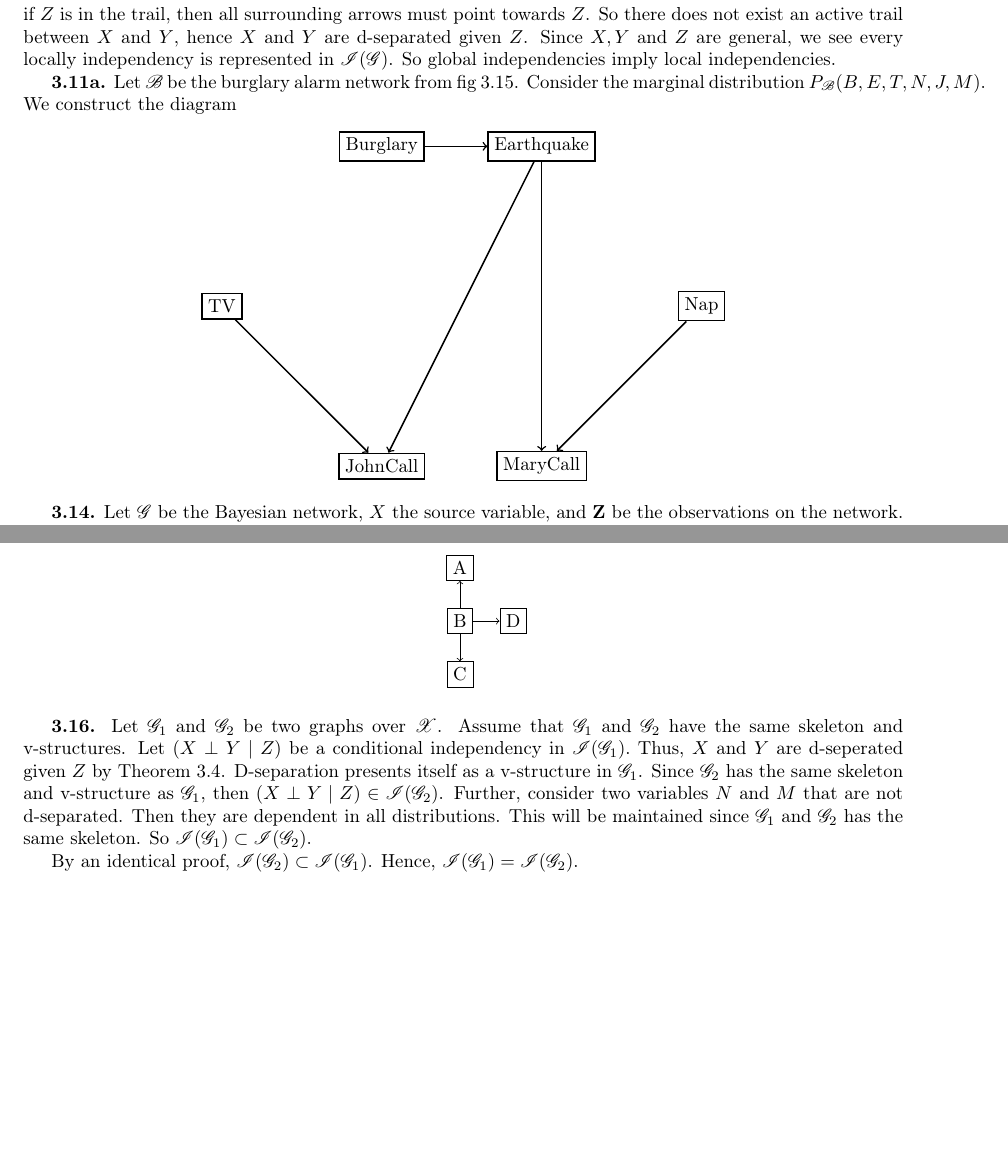
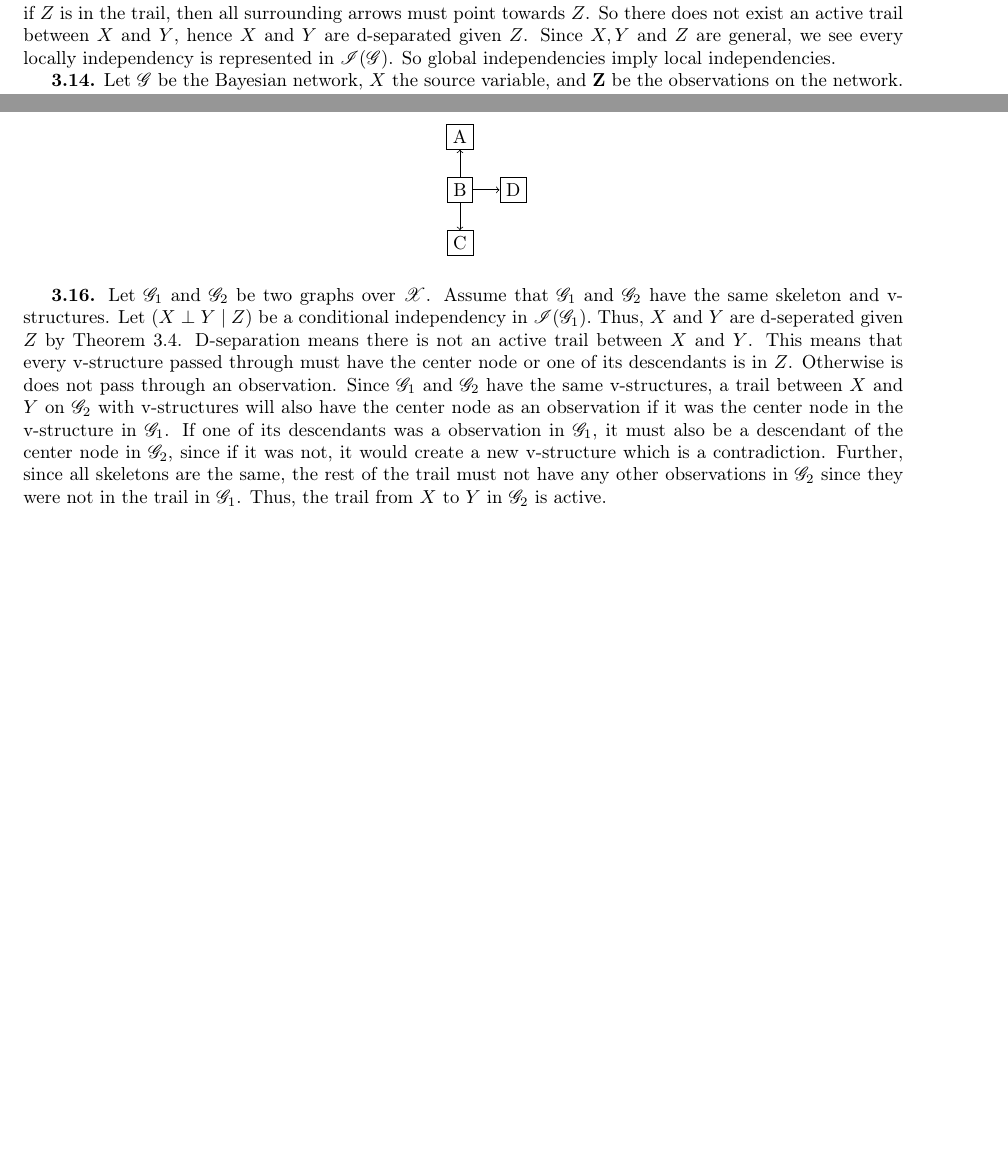
Before and after one commit to cglover13/winter2020, a LaTeX problem sheet (math522/hw3/hw3.tex): two parts of pages 1 and 2 of 2, joined at a grey line, cut so that both start at the same text, the shorter picture padded with empty space. Compiled offline with pdfLaTeX.

Commit message:
hw3 almost done

```diff
--- a/math522/hw3/hw3.tex
+++ b/math522/hw3/hw3.tex
@@ -38,27 +38,27 @@ By definition 3.6, this is only possible if for the trail $X\rightleftharpoons X
 So there does not exist an active trail between $X$ and $Y$, hence $X$ and $Y$ are d-separated given $Z$. Since $X,Y$ and $Z$ are general, we see every locally independency is represented in $\mathscr{I}(\mathscr{G})$. So global independencies imply local independencies.
 \end{exercise}
 
-\begin{exercise}{3.11a}
-Let $\mathscr{B}$ be the burglary alarm network from fig 3.15. Consider the marginal distribution $P_\mathscr{B}(B,E,T,N,J,M)$. We construct the diagram
-\begin{center}
-\begin{tikzpicture}[node distance=3cm, thick ]
-\node[draw](B) {Burglary};
-\node[draw](E) [right of = B] {Earthquake};
-\node(S) [below of= B] {};
-\node(S') [below of =E] {};
-\node[draw](T) [left of =S] {TV};
-\node[draw](N) [right of = S'] {Nap};
-\node[draw](J) [below of = S] {JohnCall};
-\node[draw](M) [below of = S'] {MaryCall};
-
-\draw[->](T)--(J);
-\draw[->](N)--(M);
-\draw[->](B)--(E);
-\draw[->](E)--(J);
-\draw[->](E)--(M);
-\end{tikzpicture}
-\end{center}
-\end{exercise}
+%\begin{exercise}{3.11a}
+%Let $\mathscr{B}$ be the burglary alarm network from fig 3.15. Consider the marginal distribution $P_\mathscr{B}(B,E,T,N,J,M)$. We construct the diagram
+%\begin{center}
+%\begin{tikzpicture}[node distance=3cm, thick ]
+%\node[draw](B) {Burglary};
+%\node[draw](E) [right of = B] {Earthquake};
+%\node(S) [below of= B] {};
+%\node(S') [below of =E] {};
+%\node[draw](T) [left of =S] {TV};
+%\node[draw](N) [right of = S'] {Nap};
+%\node[draw](J) [below of = S] {JohnCall};
+%\node[draw](M) [below of = S'] {MaryCall};
+%
+%\draw[->](T)--(J);
+%\draw[->](N)--(M);
+%\draw[->](B)--(E);
+%\draw[->](E)--(J);
+%\draw[->](E)--(M);
+%\end{tikzpicture}
+%\end{center}
+%\end{exercise}
 
 \begin{exercise}{3.14}
 Let $\mathscr{G}$ be the Bayesian network, $X$ the source variable, and $\mathbf{Z}$ be the observations on the network. We want to find all the nodes reachable from $X$ given $\mathbf{Z}$ via active trails. This means we want all the trails from $X$ to $Y$ (where $Y$ is arbitrary) which only have a v-structure $X_{i-1}\rightarrow X_i\leftarrow X_{i+1}$ if $X_i$ or a descendant of $X_i$ is in $Z$. This means there are 3 cases:
@@ -100,8 +100,6 @@ Hence we can find every trail with this algorithm.
 \end{exercise}
 
 \begin{exercise}{3.16}
-Let $\mathscr{G}_1$ and $\mathscr{G}_2$ be two graphs over $\mathscr{X}$. Assume that $\mathscr{G}_1$ and $\mathscr{G}_2$ have the same skeleton and v-structures. Let $(X\perp Y\mid Z)$ be a conditional independency in $\mathscr{I}(\mathscr{G}_1).$ Thus, $X$ and $Y$ are d-seperated given $Z$ by Theorem 3.4. D-separation presents itself as a v-structure in $\mathscr{G}_1$. Since $\mathscr{G}_2$ has the same skeleton and v-structure as $\mathscr{G}_1$, then $(X\perp Y\mid Z)\in\mathscr{I}(\mathscr{G}_2)$. Further, consider two variables $N$ and $M$ that are not d-separated. Then they are dependent in all distributions. This will be maintained since $\mathscr{G}_1$ and $\mathscr{G}_2$ has the same skeleton. So $\mathscr{I}(\mathscr{G}_1)\subset\mathscr{I}(\mathscr{G}_2)$.
-
-By an identical proof, $\mathscr{I}(\mathscr{G}_2)\subset\mathscr{I}(\mathscr{G}_1)$. Hence, $\mathscr{I}(\mathscr{G}_1)=\mathscr{I}(\mathscr{G}_2)$.
+Let $\mathscr{G}_1$ and $\mathscr{G}_2$ be two graphs over $\mathscr{X}$. Assume that $\mathscr{G}_1$ and $\mathscr{G}_2$ have the same skeleton and v-structures. Let $(X\perp Y\mid Z)$ be a conditional independency in $\mathscr{I}(\mathscr{G}_1).$ Thus, $X$ and $Y$ are d-seperated given $Z$ by Theorem 3.4. D-separation means there is not an active trail between $X$ and $Y$. This means that every v-structure passed through must have the center node or one of its descendants is in $Z$. Otherwise is does not pass through an observation. Since $\mathscr{G}_1$ and $\mathscr{G}_2$ have the same v-structures, a trail between $X$ and $Y$ on $\mathscr{G}_2$ with v-structures will also have the center node as an observation if it was the center node in the v-structure in $\mathscr{G}_1$. If one of its descendants was a observation in $\mathscr{G}_1$, it must also be a descendant of the center node in $\mathscr{G}_2$, since if it was not, it would create a new v-structure which is a contradiction. Further, since all skeletons are the same, the rest of the trail must not have any other observations in $\mathscr{G}_2$ since they were not in the trail in $\mathscr{G}_1$. Thus, the trail from $X$ to $Y$ in $\mathscr{G}_2$ is active.
 \end{exercise}
 \end{document}
```
